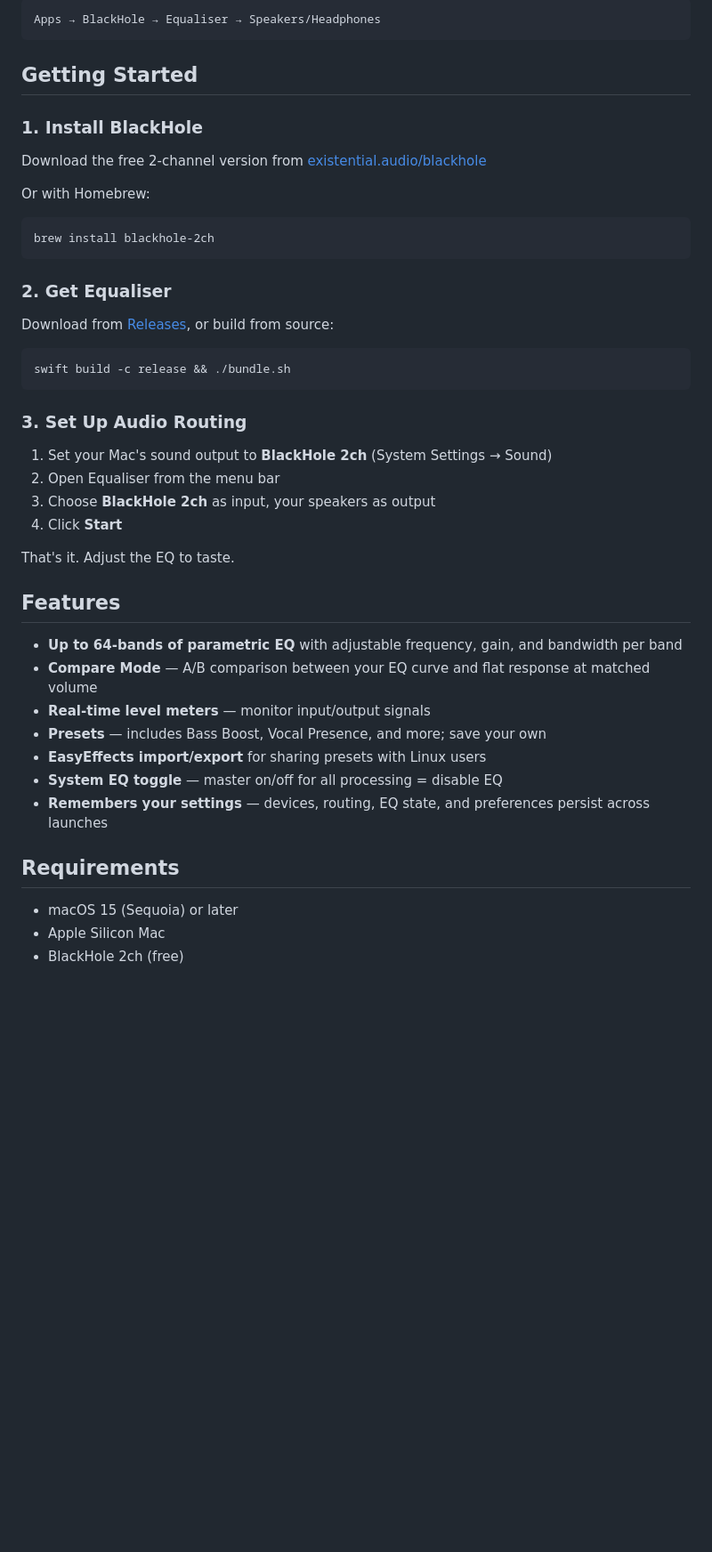
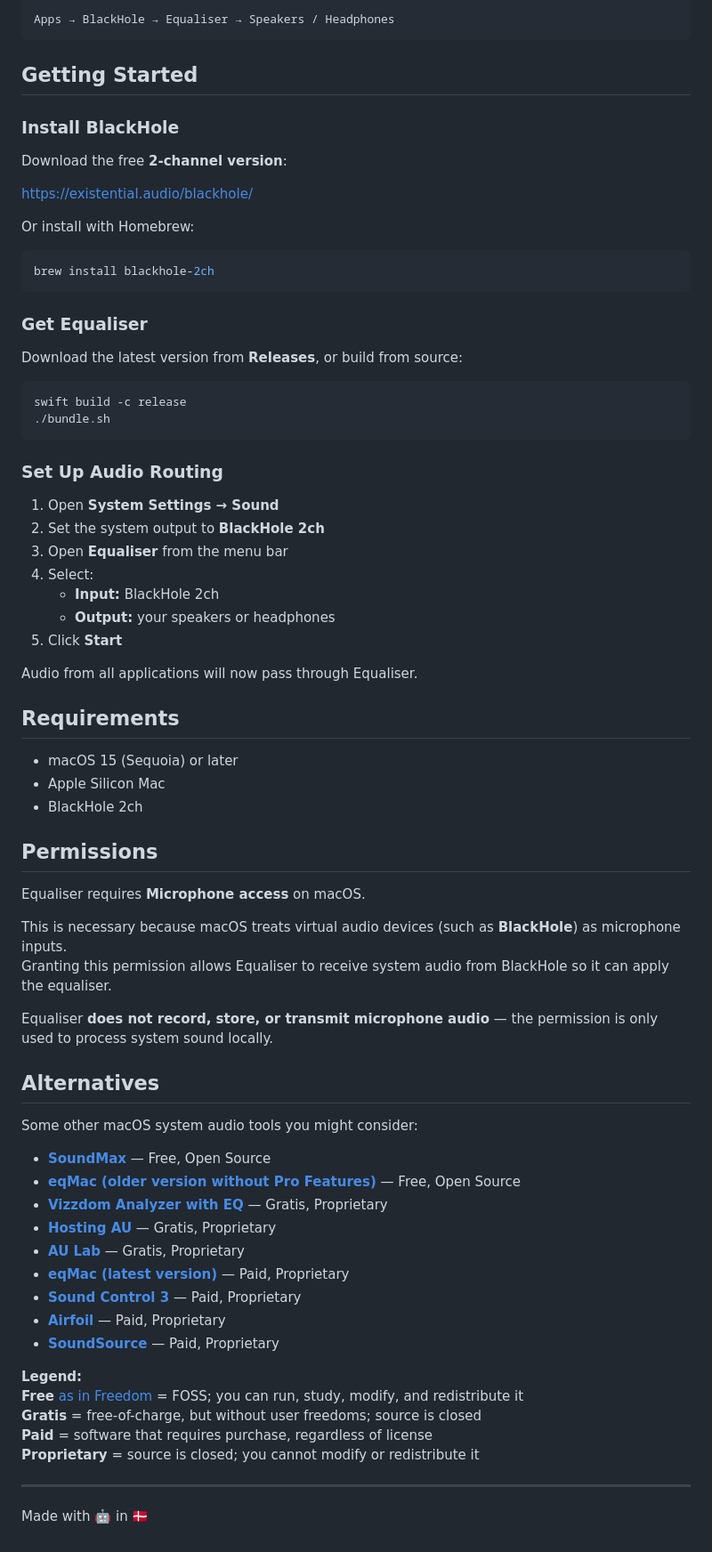
Before and after one commit to cvknage/equaliser, a Markdown page: README.md, the part around the change printed below. Shown: that part at 89% size. Drawn GitHub-style; blank space fills up the shorter version.

````diff
--- a/README.md
+++ b/README.md
@@ -20,47 +49,79 @@ Equaliser uses [BlackHole](https://existential.audio/blackhole/), a free virtual
 
 ```
-Apps → BlackHole → Equaliser → Speakers/Headphones
+Apps → BlackHole → Equaliser → Speakers / Headphones
 ```
+
 
 ## Getting Started
 
-### 1. Install BlackHole
+### Install BlackHole
 
-Download the free 2-channel version from [existential.audio/blackhole](https://existential.audio/blackhole/)
+Download the free **2-channel version**:
 
-Or with Homebrew:
-```
+https://existential.audio/blackhole/
+
+Or install with Homebrew:
+
+```bash
 brew install blackhole-2ch
 ```
 
-### 2. Get Equaliser
+### Get Equaliser
 
-Download from [Releases](#), or build from source:
-```
-swift build -c release && ./bundle.sh
+Download the latest version from **Releases**, or build from source:
+
+```bash
+swift build -c release
+./bundle.sh
 ```
 
-### 3. Set Up Audio Routing
+### Set Up Audio Routing
 
-1. Set your Mac's sound output to **BlackHole 2ch** (System Settings → Sound)
-2. Open Equaliser from the menu bar
-3. Choose **BlackHole 2ch** as input, your speakers as output
-4. Click **Start**
+1. Open **System Settings → Sound**
+2. Set the system output to **BlackHole 2ch**
+3. Open **Equaliser** from the menu bar
+4. Select:
+   * **Input:** BlackHole 2ch
+   * **Output:** your speakers or headphones
+5. Click **Start**
 
-That's it. Adjust the EQ to taste.
-
-## Features
-
-- **Up to 64-bands of parametric EQ** with adjustable frequency, gain, and bandwidth per band
-- **Compare Mode** — A/B comparison between your EQ curve and flat response at matched volume
-- **Real-time level meters** — monitor input/output signals
-- **Presets** — includes Bass Boost, Vocal Presence, and more; save your own
-- **EasyEffects import/export** for sharing presets with Linux users
-- **System EQ toggle** — master on/off for all processing = disable EQ
-- **Remembers your settings** — devices, routing, EQ state, and preferences persist across launches
+Audio from all applications will now pass through Equaliser.
 
 ## Requirements
 
-- macOS 15 (Sequoia) or later
-- Apple Silicon Mac
-- BlackHole 2ch (free)
+* macOS 15 (Sequoia) or later
+* Apple Silicon Mac
+* BlackHole 2ch
+
+## Permissions
+
+Equaliser requires **Microphone access** on macOS.
+
+This is necessary because macOS treats virtual audio devices (such as **BlackHole**) as microphone inputs.
+Granting this permission allows Equaliser to receive system audio from BlackHole so it can apply the equaliser.
+
+Equaliser **does not record, store, or transmit microphone audio** — the permission is only used to process system sound locally.
+
+## Alternatives
+
+Some other macOS system audio tools you might consider:
+
+* **[SoundMax](https://snap-sites.github.io/SoundMax/)** — Free, Open Source
+* **[eqMac (older version without Pro Features)](https://github.com/bitgapp/eqMac)** — Free, Open Source
+* **[Vizzdom Analyzer with EQ](https://www.krisdigital.com/en/blog/2018/08/23/vizzdom-mac-system-audio-spectrum-level-analyzer/)** — Gratis, Proprietary
+* **[Hosting AU](https://ju-x.com/hostingau.html)** — Gratis, Proprietary
+* **[AU Lab](https://www.apple.com/apple-music/apple-digital-masters/)** — Gratis, Proprietary
+* **[eqMac (latest version)](https://eqmac.app/)** — Paid, Proprietary
+* **[Sound Control 3](https://staticz.com/soundcontrol/)** — Paid, Proprietary
+* **[Airfoil](https://rogueamoeba.com/airfoil/)** — Paid, Proprietary
+* **[SoundSource](https://rogueamoeba.com/soundsource/)** — Paid, Proprietary
+
+**Legend:**
+**Free** [as in Freedom](https://www.gnu.org/philosophy/free-sw.html) = FOSS; you can run, study, modify, and redistribute it
+**Gratis** = free-of-charge, but without user freedoms; source is closed
+**Paid** = software that requires purchase, regardless of license
+**Proprietary** = source is closed; you cannot modify or redistribute it
+
+---
+
+Made with 🤖 in 🇩🇰
````
Also changed, not shown: other parts of README.md (+40 -11 lines), Graphics/equaliaer-main-window.png (added), Graphics/equaliaer-menu-bar.png (added), 1 other file.
